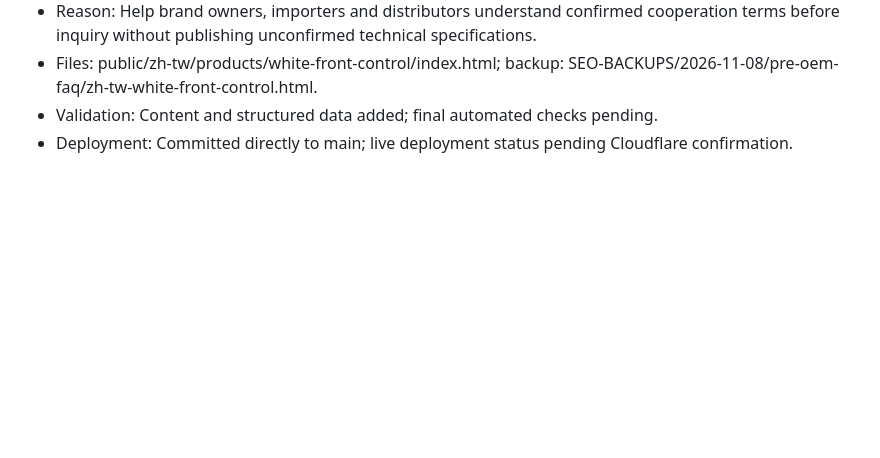
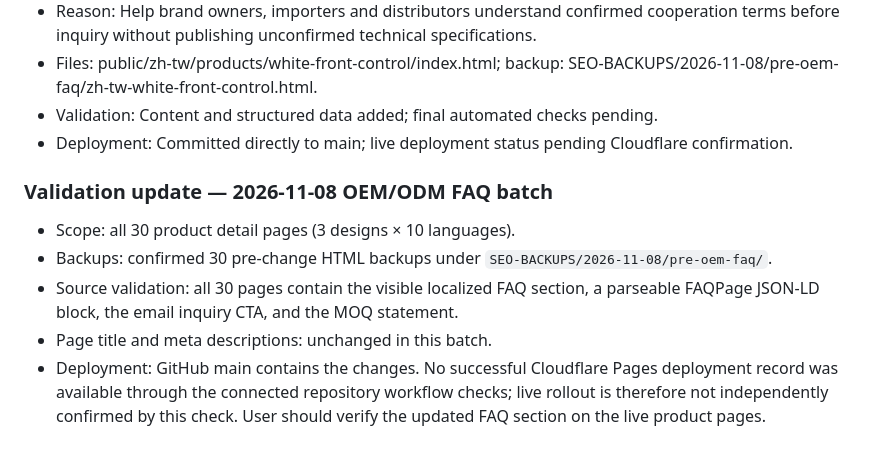
Before and after one commit to zhongyuwang786-cloud/electric-food-waste-disposers, a Markdown page: SEO_CHANGELOG.md, the part around the change. Rendered like a GitHub page; blank space fills up the shorter version.

Commit message:
Record verification results for localized OEM FAQ updates

```diff
--- a/SEO_CHANGELOG.md
+++ b/SEO_CHANGELOG.md
@@ -578,3 +578,11 @@
 - Files: public/zh-tw/products/white-front-control/index.html; backup: SEO-BACKUPS/2026-11-08/pre-oem-faq/zh-tw-white-front-control.html.
 - Validation: Content and structured data added; final automated checks pending.
 - Deployment: Committed directly to main; live deployment status pending Cloudflare confirmation.
+
+
+### Validation update — 2026-11-08 OEM/ODM FAQ batch
+- Scope: all 30 product detail pages (3 designs × 10 languages).
+- Backups: confirmed 30 pre-change HTML backups under `SEO-BACKUPS/2026-11-08/pre-oem-faq/`.
+- Source validation: all 30 pages contain the visible localized FAQ section, a parseable FAQPage JSON-LD block, the email inquiry CTA, and the MOQ statement.
+- Page title and meta descriptions: unchanged in this batch.
+- Deployment: GitHub main contains the changes. No successful Cloudflare Pages deployment record was available through the connected repository workflow checks; live rollout is therefore not independently confirmed by this check. User should verify the updated FAQ section on the live product pages.
```
